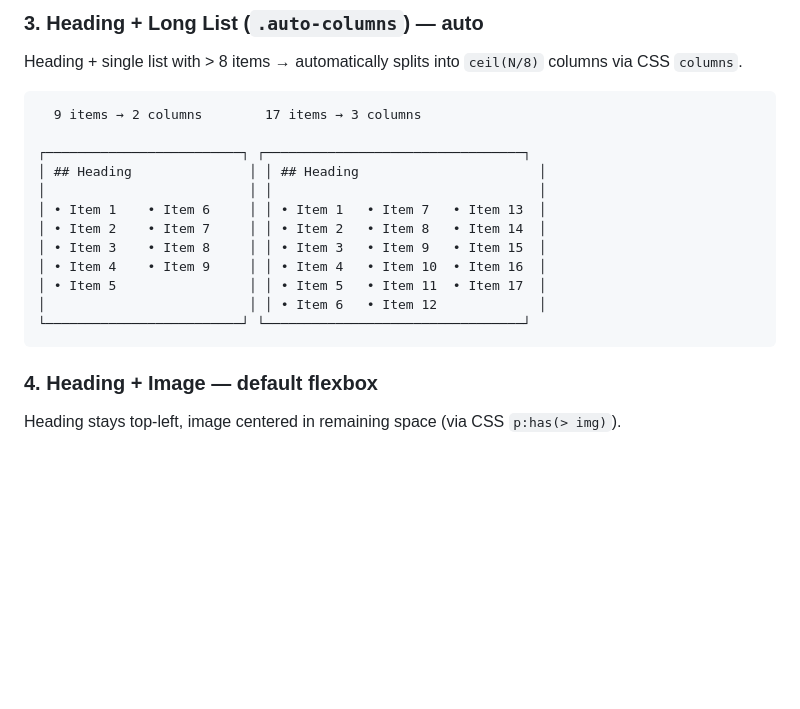
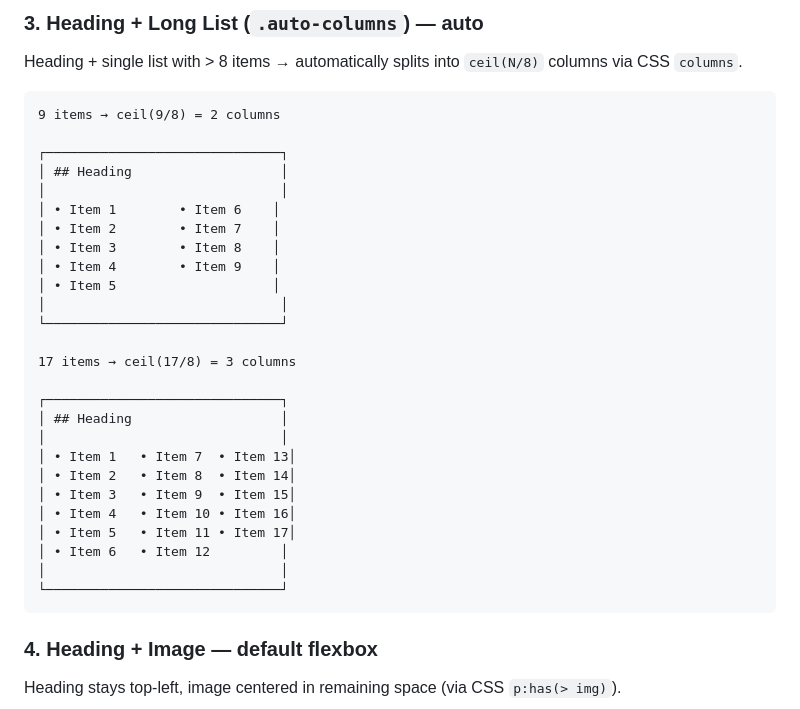
Before and after one commit to johnsonlee/slides.johnsonlee.io, a Markdown page: README.md, the part around the change. Drawn GitHub-style; blank space fills up the shorter version.

Commit message:
Fix auto-columns ASCII charts: stack vertically with uniform width
Co-Authored-By: Claude Opus 4.6 <noreply@anthropic.com>

````diff
--- a/README.md
+++ b/README.md
@@ -111,18 +111,32 @@ Heading + single `<ul>`/`<ol>` with ≤ 8 items → list stretches to fill remai
 Heading + single list with > 8 items → automatically splits into `ceil(N/8)` columns via CSS `columns`.
 
 ```
-  9 items → 2 columns        17 items → 3 columns
+9 items → ceil(9/8) = 2 columns
 
-┌─────────────────────────┐ ┌─────────────────────────────────┐
-│ ## Heading               │ │ ## Heading                       │
-│                          │ │                                  │
-│ • Item 1    • Item 6     │ │ • Item 1   • Item 7   • Item 13  │
-│ • Item 2    • Item 7     │ │ • Item 2   • Item 8   • Item 14  │
-│ • Item 3    • Item 8     │ │ • Item 3   • Item 9   • Item 15  │
-│ • Item 4    • Item 9     │ │ • Item 4   • Item 10  • Item 16  │
-│ • Item 5                 │ │ • Item 5   • Item 11  • Item 17  │
-│                          │ │ • Item 6   • Item 12             │
-└─────────────────────────┘ └─────────────────────────────────┘
+┌──────────────────────────────┐
+│ ## Heading                   │
+│                              │
+│ • Item 1        • Item 6    │
+│ • Item 2        • Item 7    │
+│ • Item 3        • Item 8    │
+│ • Item 4        • Item 9    │
+│ • Item 5                    │
+│                              │
+└──────────────────────────────┘
+
+17 items → ceil(17/8) = 3 columns
+
+┌──────────────────────────────┐
+│ ## Heading                   │
+│                              │
+│ • Item 1   • Item 7  • Item 13│
+│ • Item 2   • Item 8  • Item 14│
+│ • Item 3   • Item 9  • Item 15│
+│ • Item 4   • Item 10 • Item 16│
+│ • Item 5   • Item 11 • Item 17│
+│ • Item 6   • Item 12         │
+│                              │
+└──────────────────────────────┘
 ```
 
 ### 4. Heading + Image — default flexbox
````
